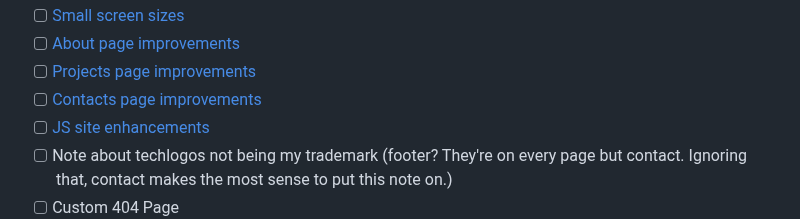
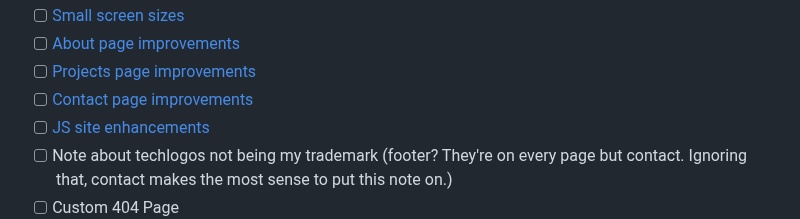
Before and after one commit to Pretz333/pretz.dev, a Markdown page: README.md, the part around the change. GitHub-like rendering.

Commit message:
Fix markdown errors

```diff
--- a/README.md
+++ b/README.md
@@ -27,7 +27,7 @@
 - [ ] [Small screen sizes](#small-screen-size-improvements)
 - [ ] [About page improvements](#about-page-improvements)
 - [ ] [Projects page improvements](#projects-page-improvements)
-- [ ] [Contacts page improvements](#contacts-page-improvements)
+- [ ] [Contact page improvements](#contact-page-improvements)
 - [ ] [JS site enhancements](#js-site-enhancements)
 - [ ] Note about techlogos not being my trademark (footer? They're on every page but contact. Ignoring that, contact makes the most sense to put this note on.)
 - [ ] Custom 404 Page
```
